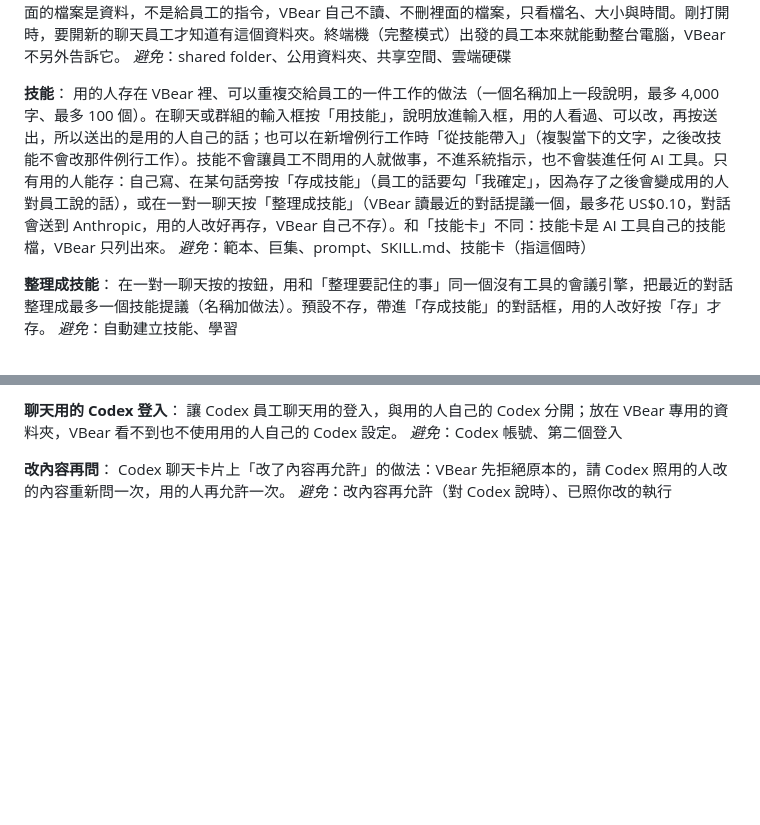
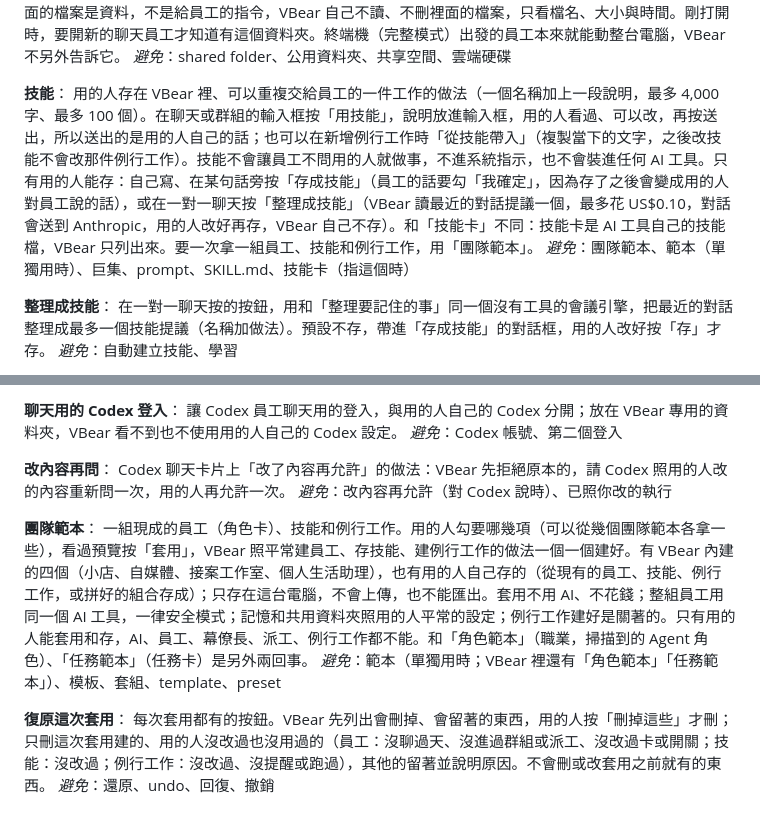
Before and after one commit to sidphoto/vbear, a Markdown page: GLOSSARY.md, 2 parts joined by grey strips. Drawn GitHub-style; blank space fills up the shorter version.

Commit message:
docs(glossary): 團隊範本 and 復原這次套用, and the skill's words to avoid (P45-1)
Co-Authored-By: Claude Sonnet 5.5 <noreply@anthropic.com>

```diff
--- a/GLOSSARY.md
+++ b/GLOSSARY.md
@@ -73,8 +73,8 @@ VBear 狀態資料夾裡的一個資料夾（`<state>/shared`，一般是 `~/.vb
 _避免_：shared folder、公用資料夾、共享空間、雲端硬碟
 
 **技能**：
-用的人存在 VBear 裡、可以重複交給員工的一件工作的做法（一個名稱加上一段說明，最多 4,000 字、最多 100 個）。在聊天或群組的輸入框按「用技能」，說明放進輸入框，用的人看過、可以改，再按送出，所以送出的是用的人自己的話；也可以在新增例行工作時「從技能帶入」（複製當下的文字，之後改技能不會改那件例行工作）。技能不會讓員工不問用的人就做事，不進系統指示，也不會裝進任何 AI 工具。只有用的人能存：自己寫、在某句話旁按「存成技能」（員工的話要勾「我確定」，因為存了之後會變成用的人對員工說的話），或在一對一聊天按「整理成技能」（VBear 讀最近的對話提議一個，最多花 US$0.10，對話會送到 Anthropic，用的人改好再存，VBear 自己不存）。和「技能卡」不同：技能卡是 AI 工具自己的技能檔，VBear 只列出來。
-_避免_：範本、巨集、prompt、SKILL.md、技能卡（指這個時）
+用的人存在 VBear 裡、可以重複交給員工的一件工作的做法（一個名稱加上一段說明，最多 4,000 字、最多 100 個）。在聊天或群組的輸入框按「用技能」，說明放進輸入框，用的人看過、可以改，再按送出，所以送出的是用的人自己的話；也可以在新增例行工作時「從技能帶入」（複製當下的文字，之後改技能不會改那件例行工作）。技能不會讓員工不問用的人就做事，不進系統指示，也不會裝進任何 AI 工具。只有用的人能存：自己寫、在某句話旁按「存成技能」（員工的話要勾「我確定」，因為存了之後會變成用的人對員工說的話），或在一對一聊天按「整理成技能」（VBear 讀最近的對話提議一個，最多花 US$0.10，對話會送到 Anthropic，用的人改好再存，VBear 自己不存）。和「技能卡」不同：技能卡是 AI 工具自己的技能檔，VBear 只列出來。要一次拿一組員工、技能和例行工作，用「團隊範本」。
+_避免_：團隊範本、範本（單獨用時）、巨集、prompt、SKILL.md、技能卡（指這個時）
 
 **整理成技能**：
 在一對一聊天按的按鈕，用和「整理要記住的事」同一個沒有工具的會議引擎，把最近的對話整理成最多一個技能提議（名稱加做法）。預設不存，帶進「存成技能」的對話框，用的人改好按「存」才存。
@@ -115,3 +115,11 @@ _避免_：Codex 帳號、第二個登入
 **改內容再問**：
 Codex 聊天卡片上「改了內容再允許」的做法：VBear 先拒絕原本的，請 Codex 照用的人改的內容重新問一次，用的人再允許一次。
 _避免_：改內容再允許（對 Codex 說時）、已照你改的執行
+
+**團隊範本**：
+一組現成的員工（角色卡）、技能和例行工作。用的人勾要哪幾項（可以從幾個團隊範本各拿一些），看過預覽按「套用」，VBear 照平常建員工、存技能、建例行工作的做法一個一個建好。有 VBear 內建的四個（小店、自媒體、接案工作室、個人生活助理），也有用的人自己存的（從現有的員工、技能、例行工作，或拼好的組合存成）；只存在這台電腦，不會上傳，也不能匯出。套用不用 AI、不花錢；整組員工用同一個 AI 工具，一律安全模式；記憶和共用資料夾照用的人平常的設定；例行工作建好是關著的。只有用的人能套用和存，AI、員工、幕僚長、派工、例行工作都不能。和「角色範本」（職業，掃描到的 Agent 角色）、「任務範本」（任務卡）是另外兩回事。
+_避免_：範本（單獨用時；VBear 裡還有「角色範本」「任務範本」）、模板、套組、template、preset
+
+**復原這次套用**：
+每次套用都有的按鈕。VBear 先列出會刪掉、會留著的東西，用的人按「刪掉這些」才刪；只刪這次套用建的、用的人沒改過也沒用過的（員工：沒聊過天、沒進過群組或派工、沒改過卡或開關；技能：沒改過；例行工作：沒改過、沒提醒或跑過），其他的留著並說明原因。不會刪或改套用之前就有的東西。
+_避免_：還原、undo、回復、撤銷
```
